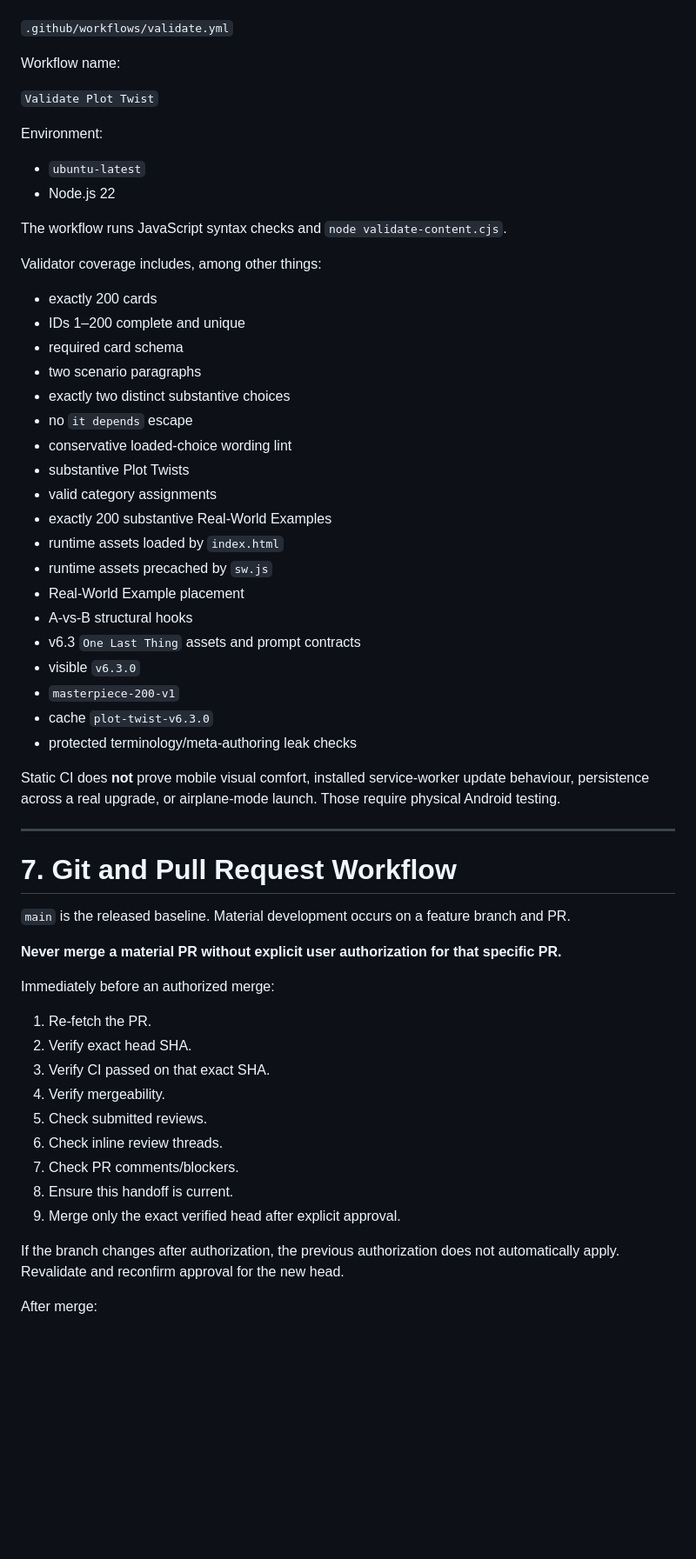
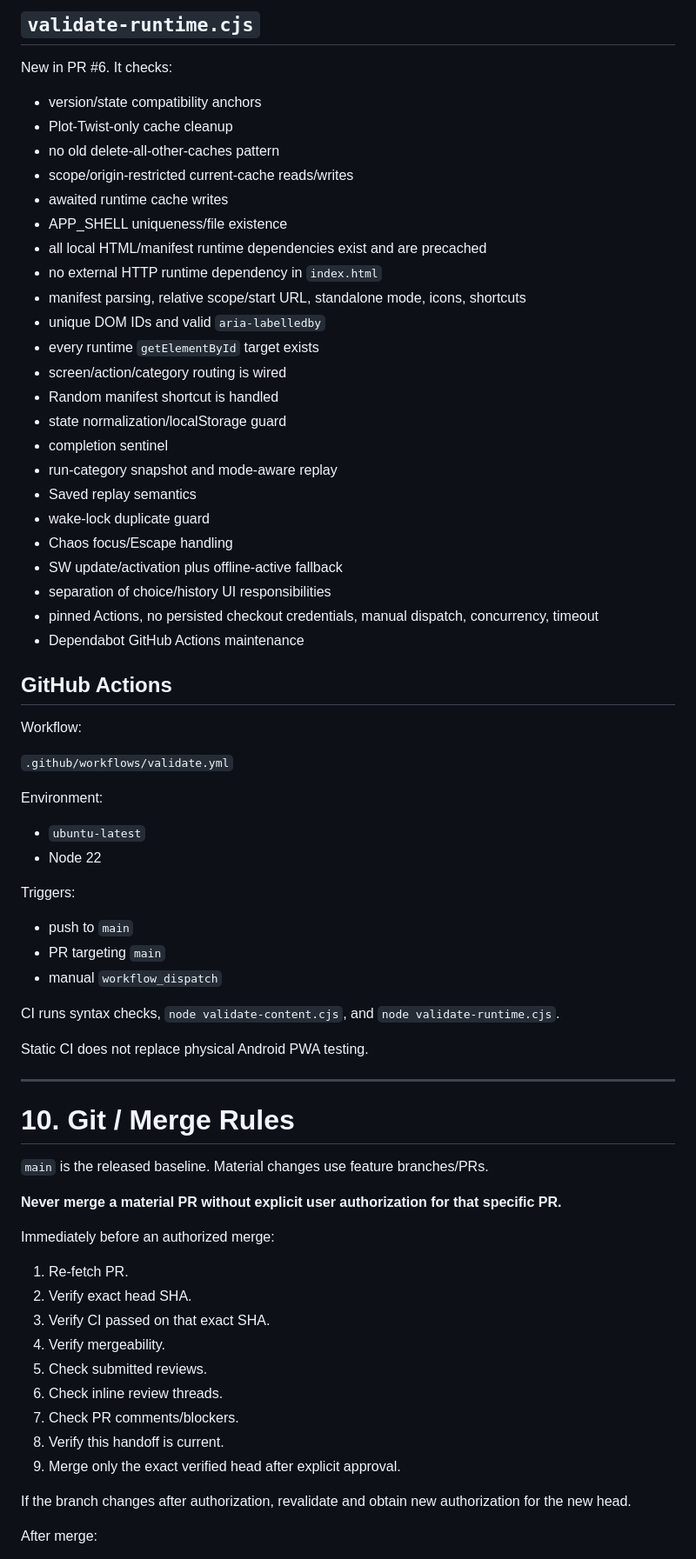
Before and after one commit to detratech/plot-twist, a Markdown page: docs/DEVELOPMENT_HANDOFF.md, the part around one of its changes. Shown at 87% size. Drawn GitHub-style; blank space fills up the shorter version.

```diff
--- a/docs/DEVELOPMENT_HANDOFF.md
+++ b/docs/DEVELOPMENT_HANDOFF.md
@@ -290,62 +477,73 @@ GitHub Actions workflow:
+## `validate-runtime.cjs`
+
+New in PR #6. It checks:
+
+- version/state compatibility anchors
+- Plot-Twist-only cache cleanup
+- no old delete-all-other-caches pattern
+- scope/origin-restricted current-cache reads/writes
+- awaited runtime cache writes
+- APP_SHELL uniqueness/file existence
+- all local HTML/manifest runtime dependencies exist and are precached
+- no external HTTP runtime dependency in `index.html`
+- manifest parsing, relative scope/start URL, standalone mode, icons, shortcuts
+- unique DOM IDs and valid `aria-labelledby`
+- every runtime `getElementById` target exists
+- screen/action/category routing is wired
+- Random manifest shortcut is handled
+- state normalization/localStorage guard
+- completion sentinel
+- run-category snapshot and mode-aware replay
+- Saved replay semantics
+- wake-lock duplicate guard
+- Chaos focus/Escape handling
+- SW update/activation plus offline-active fallback
+- separation of choice/history UI responsibilities
+- pinned Actions, no persisted checkout credentials, manual dispatch, concurrency, timeout
+- Dependabot GitHub Actions maintenance
+
+## GitHub Actions
+
+Workflow:
 
 `.github/workflows/validate.yml`
-
-Workflow name:
-
-`Validate Plot Twist`
 
 Environment:
 
 - `ubuntu-latest`
-- Node.js 22
+- Node 22
 
-The workflow runs JavaScript syntax checks and `node validate-content.cjs`.
+Triggers:
 
-Validator coverage includes, among other things:
+- push to `main`
+- PR targeting `main`
+- manual `workflow_dispatch`
 
-- exactly 200 cards
-- IDs 1–200 complete and unique
-- required card schema
-- two scenario paragraphs
-- exactly two distinct substantive choices
-- no `it depends` escape
-- conservative loaded-choice wording lint
-- substantive Plot Twists
-- valid category assignments
-- exactly 200 substantive Real-World Examples
-- runtime assets loaded by `index.html`
-- runtime assets precached by `sw.js`
-- Real-World Example placement
-- A-vs-B structural hooks
-- v6.3 `One Last Thing` assets and prompt contracts
-- visible `v6.3.0`
-- `masterpiece-200-v1`
-- cache `plot-twist-v6.3.0`
-- protected terminology/meta-authoring leak checks
+CI runs syntax checks, `node validate-content.cjs`, and `node validate-runtime.cjs`.
 
-Static CI does **not** prove mobile visual comfort, installed service-worker update behaviour, persistence across a real upgrade, or airplane-mode launch. Those require physical Android testing.
+Static CI does not replace physical Android PWA testing.
 
 ---
 
-# 7. Git and Pull Request Workflow
+# 10. Git / Merge Rules
 
-`main` is the released baseline. Material development occurs on a feature branch and PR.
+`main` is the released baseline. Material changes use feature branches/PRs.
 
 **Never merge a material PR without explicit user authorization for that specific PR.**
 
 Immediately before an authorized merge:
 
-1. Re-fetch the PR.
+1. Re-fetch PR.
 2. Verify exact head SHA.
 3. Verify CI passed on that exact SHA.
 4. Verify mergeability.
 5. Check submitted reviews.
 6. Check inline review threads.
 7. Check PR comments/blockers.
-8. Ensure this handoff is current.
+8. Verify this handoff is current.
 9. Merge only the exact verified head after explicit approval.
 
-If the branch changes after authorization, the previous authorization does not automatically apply. Revalidate and reconfirm approval for the new head.
+If the branch changes after authorization, revalidate and obtain new authorization for the new head.
 
 After merge:
 
```
Also changed, not shown: other parts of docs/DEVELOPMENT_HANDOFF.md (+386 -188 lines).
